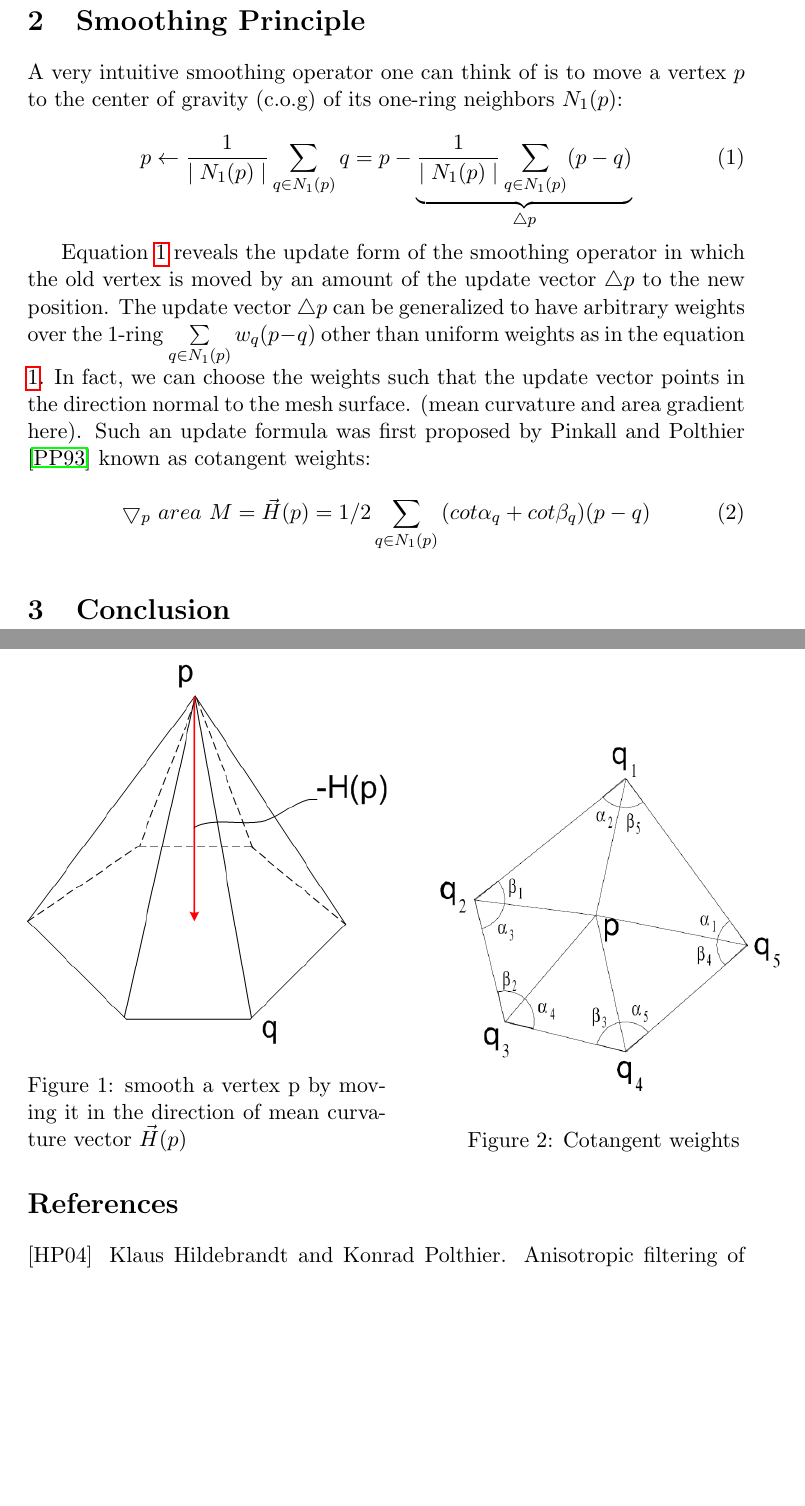
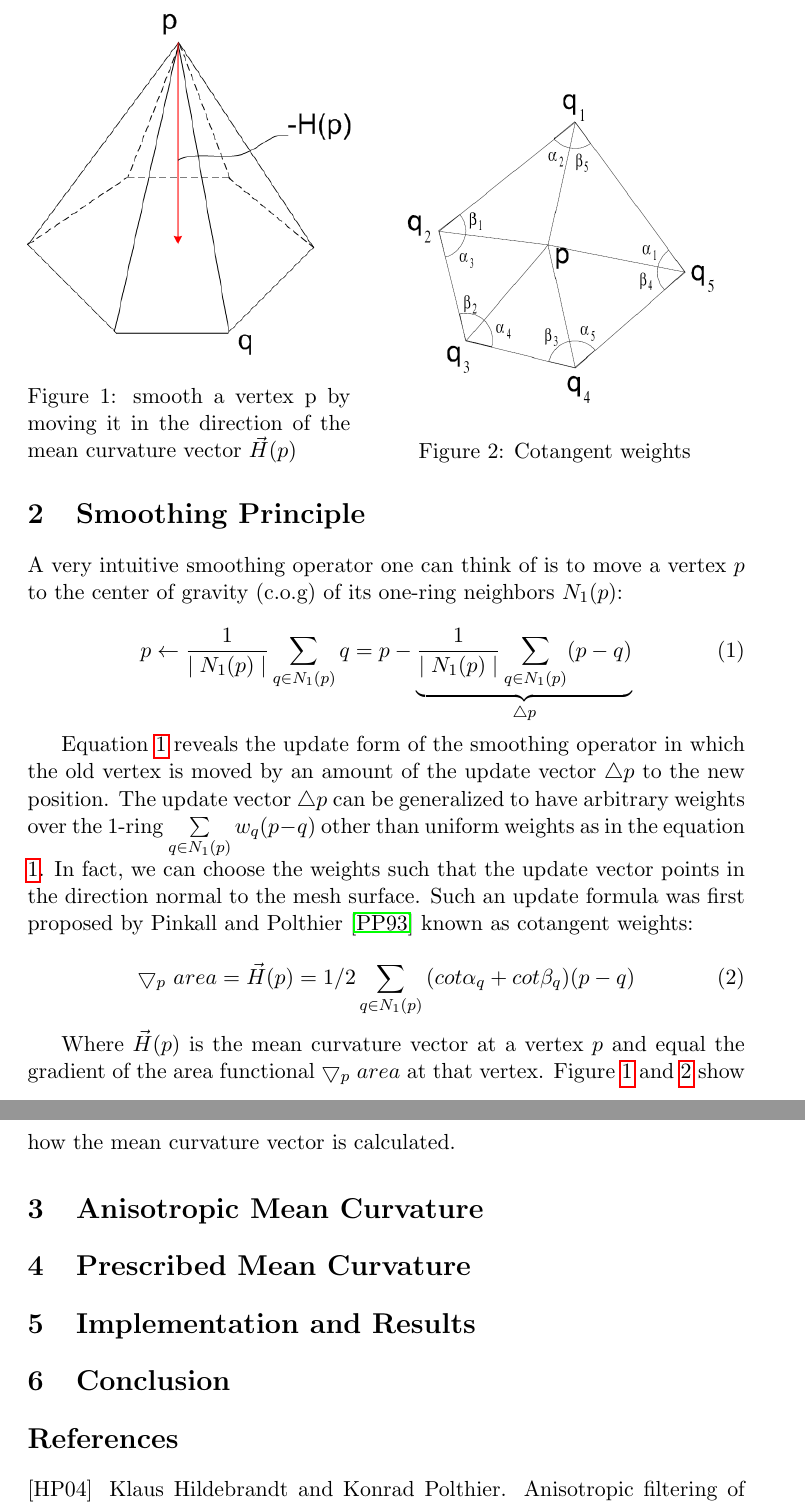
Before and after one commit to hksonngan/geometry-processing-lab, a LaTeX document (report/test.tex): two parts of pages 2 and 3 of 3, joined at a grey line, cut at the place of the change, the shorter picture padded with empty space. Compiled offline with pdfLaTeX.

Commit message:
smoothing principle done

```diff
--- a/report/test.tex
+++ b/report/test.tex
@@ -20,6 +20,22 @@ Nowadays, geometric data acquired through imaging or scanning devices has grown
 
 \section{Smoothing Principle}
 
+\begin{figure}[htbp]
+  \begin{minipage}[b]{0.45\linewidth}
+    \centering
+    \includegraphics[width=\textwidth]{umbrella.png}
+    \caption{smooth a vertex p by moving it in the direction of the mean curvature vector $\vec{H}(p)$}
+    \label{fig:umbrella}
+  \end{minipage}
+  \hspace{0.5cm}
+  \begin{minipage}[b]{0.45\linewidth}
+    \centering
+    \includegraphics[width=\linewidth]{cotangent.png}
+    \caption{Cotangent weights}
+    \label{fig:cotangent}
+  \end{minipage}
+\end{figure}
+
 A very intuitive smoothing operator one can think of is to move a vertex $p$ to the center of gravity (c.o.g) of its one-ring neighbors $N_1(p)$:
 
 \begin{equation}
@@ -27,27 +43,21 @@ p \leftarrow \frac{1}{\mid N_1(p) \mid}\sum\limits_{q \in N_1(p)}q = p - \underb
 \label{eq:update}
 \end{equation}
 
-Equation $\ref{eq:update}$ reveals the update form of the smoothing operator in which the old vertex is moved by an amount of the update vector $\bigtriangleup p$ to the new position. The update vector $\bigtriangleup p$ can be generalized to have arbitrary weights over the 1-ring $\sum\limits_{q \in N_1(p)}w_q(p - q)$ other than uniform weights as in the equation $\ref{eq:update}$. In fact, we can choose the weights such that the update vector points in the direction normal to the mesh surface. (mean curvature and area gradient here). Such an update formula was first proposed by Pinkall and Polthier \cite{Pinkall93computingdiscrete} known as cotangent weights:
+Equation $\ref{eq:update}$ reveals the update form of the smoothing operator in which the old vertex is moved by an amount of the update vector $\bigtriangleup p$ to the new position. The update vector $\bigtriangleup p$ can be generalized to have arbitrary weights over the 1-ring $\sum\limits_{q \in N_1(p)}w_q(p - q)$ other than uniform weights as in the equation $\ref{eq:update}$. In fact, we can choose the weights such that the update vector points in the direction normal to the mesh surface. Such an update formula was first proposed by Pinkall and Polthier \cite{Pinkall93computingdiscrete} known as cotangent weights:
 
 \begin{equation}
-\bigtriangledown_p\ area\ M = \vec{H}(p) = 1/2\sum\limits_{q \in N_1(p)}{(cot\alpha_{q} + cot\beta_{q})(p-q)}
+\bigtriangledown_p\ area = \vec{H}(p) = 1/2\sum\limits_{q \in N_1(p)}{(cot\alpha_{q} + cot\beta_{q})(p-q)}
 \end{equation}
 
-\begin{figure}[htbp]
-  \begin{minipage}[b]{0.5\linewidth}
-    \centering
-    \includegraphics[width=\textwidth]{umbrella.png}
-    \caption{smooth a vertex p by moving it in the direction of mean curvature vector $\vec{H}(p)$}
-    \label{fig:umbrella}
-  \end{minipage}
-  \hspace{0.5cm}
-  \begin{minipage}[b]{0.5\linewidth}
-    \centering
-    \includegraphics[width=\linewidth]{cotangent.png}
-    \caption{Cotangent weights}
-    \label{fig:cotangent}
-  \end{minipage}
-\end{figure}
+Where $\vec{H}(p)$ is the mean curvature vector at a vertex $p$ and equal the gradient of the area functional $\bigtriangledown_p\ area$ at that vertex. Figure $\ref{fig:umbrella}$ and $\ref{fig:cotangent}$ show how the mean curvature vector is calculated.
+
+\section{Anisotropic Mean Curvature}
+
+
+
+\section{Prescribed Mean Curvature}
+
+\section{Implementation and Results}
 
 \section{Conclusion}
 
```
Also changed, not shown: report/test.pdf, report/test.tex (2 more changed lines), 4 other files.
